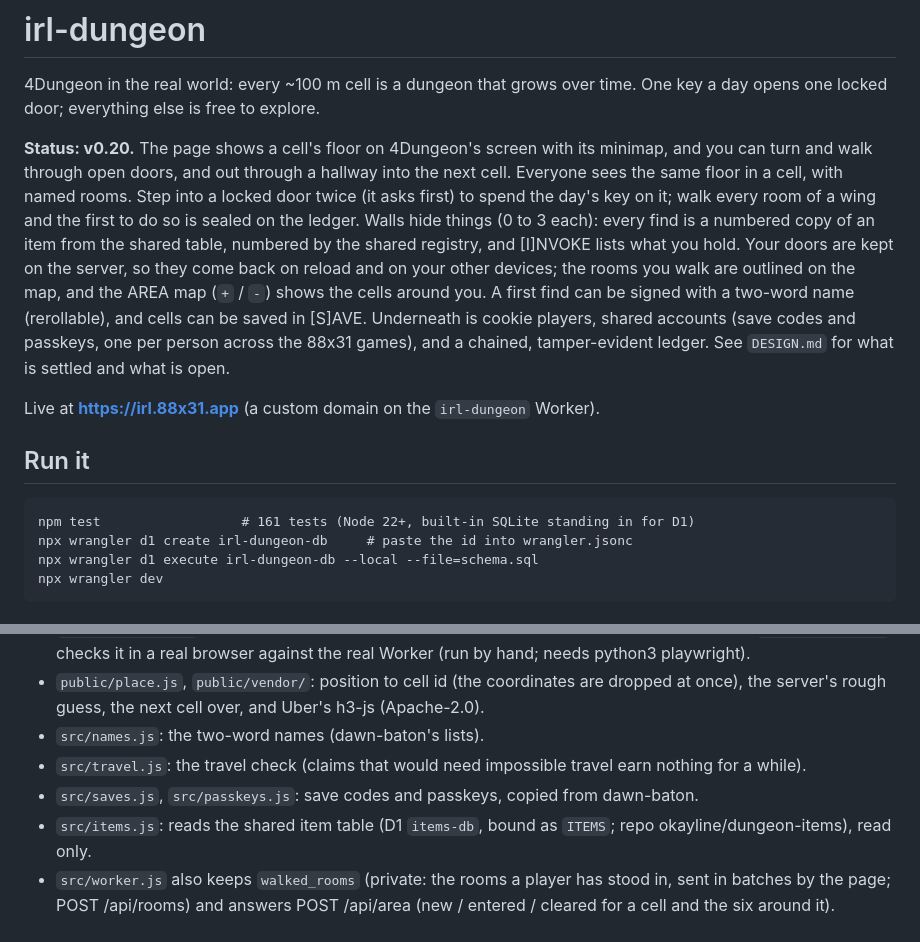
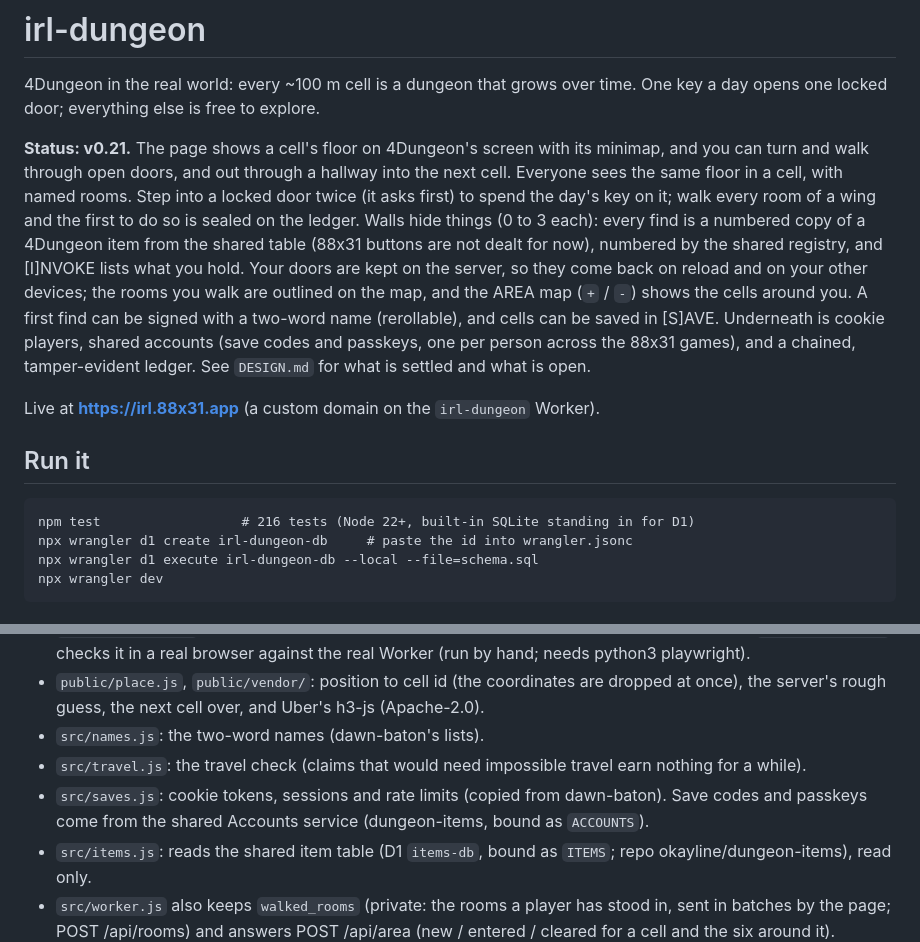
Before and after one commit to okayline/irl-dungeon, a Markdown page: README.md, 2 parts joined by grey strips. Drawn GitHub-style.

````diff
--- a/README.md
+++ b/README.md
@@ -2,14 +2,14 @@
 
 4Dungeon in the real world: every ~100 m cell is a dungeon that grows over time. One key a day opens one locked door; everything else is free to explore.
 
-**Status: v0.20.** The page shows a cell's floor on 4Dungeon's screen with its minimap, and you can turn and walk through open doors, and out through a hallway into the next cell. Everyone sees the same floor in a cell, with named rooms. Step into a locked door twice (it asks first) to spend the day's key on it; walk every room of a wing and the first to do so is sealed on the ledger. Walls hide things (0 to 3 each): every find is a numbered copy of an item from the shared table, numbered by the shared registry, and [I]NVOKE lists what you hold. Your doors are kept on the server, so they come back on reload and on your other devices; the rooms you walk are outlined on the map, and the AREA map (`+` / `-`) shows the cells around you. A first find can be signed with a two-word name (rerollable), and cells can be saved in [S]AVE. Underneath is cookie players, shared accounts (save codes and passkeys, one per person across the 88x31 games), and a chained, tamper-evident ledger. See `DESIGN.md` for what is settled and what is open.
+**Status: v0.21.** The page shows a cell's floor on 4Dungeon's screen with its minimap, and you can turn and walk through open doors, and out through a hallway into the next cell. Everyone sees the same floor in a cell, with named rooms. Step into a locked door twice (it asks first) to spend the day's key on it; walk every room of a wing and the first to do so is sealed on the ledger. Walls hide things (0 to 3 each): every find is a numbered copy of a 4Dungeon item from the shared table (88x31 buttons are not dealt for now), numbered by the shared registry, and [I]NVOKE lists what you hold. Your doors are kept on the server, so they come back on reload and on your other devices; the rooms you walk are outlined on the map, and the AREA map (`+` / `-`) shows the cells around you. A first find can be signed with a two-word name (rerollable), and cells can be saved in [S]AVE. Underneath is cookie players, shared accounts (save codes and passkeys, one per person across the 88x31 games), and a chained, tamper-evident ledger. See `DESIGN.md` for what is settled and what is open.
 
 Live at **https://irl.88x31.app** (a custom domain on the `irl-dungeon` Worker).
 
 ## Run it
 
 ```
-npm test                  # 161 tests (Node 22+, built-in SQLite standing in for D1)
+npm test                  # 216 tests (Node 22+, built-in SQLite standing in for D1)
 npx wrangler d1 create irl-dungeon-db     # paste the id into wrangler.jsonc
 npx wrangler d1 execute irl-dungeon-db --local --file=schema.sql
 npx wrangler dev
@@ -26,7 +26,7 @@ npx wrangler dev
 - `public/place.js`, `public/vendor/`: position to cell id (the coordinates are dropped at once), the server's rough guess, the next cell over, and Uber's h3-js (Apache-2.0).
 - `src/names.js`: the two-word names (dawn-baton's lists).
 - `src/travel.js`: the travel check (claims that would need impossible travel earn nothing for a while).
-- `src/saves.js`, `src/passkeys.js`: save codes and passkeys, copied from dawn-baton.
+- `src/saves.js`: cookie tokens, sessions and rate limits (copied from dawn-baton). Save codes and passkeys come from the shared Accounts service (dungeon-items, bound as `ACCOUNTS`).
 - `src/items.js`: reads the shared item table (D1 `items-db`, bound as `ITEMS`; repo okayline/dungeon-items), read only.
 - `src/worker.js` also keeps `walked_rooms` (private: the rooms a player has stood in, sent in batches by the page; POST /api/rooms) and answers POST /api/area (new / entered / cleared for a cell and the six around it). `public/area.js` draws the zoomed-out AREA map from that.
 - `src/copies.js`: numbers each find through the copy registry (the `Registry` entrypoint of the dungeon-items Worker, bound as `REGISTRY`). A find is saved first and numbered a moment later; one the registry couldn't number waits (`copy` empty) and is numbered on the next `/api/finds` or repeat search. Locally, `wrangler dev` needs the dungeon-items Worker running too; without it finds stay unnumbered.
````
Also changed, not shown: CLAUDE.md (+24 -0 lines).
